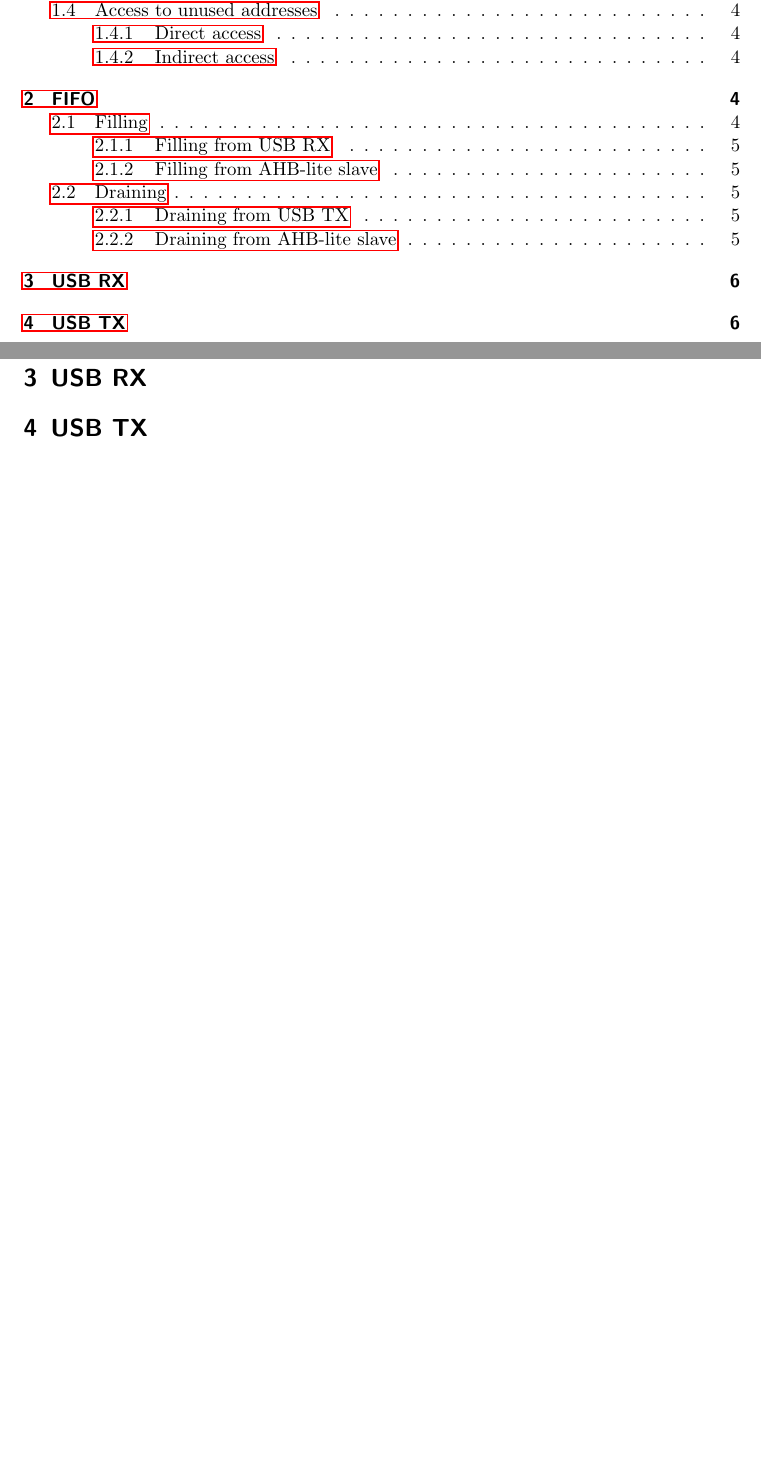
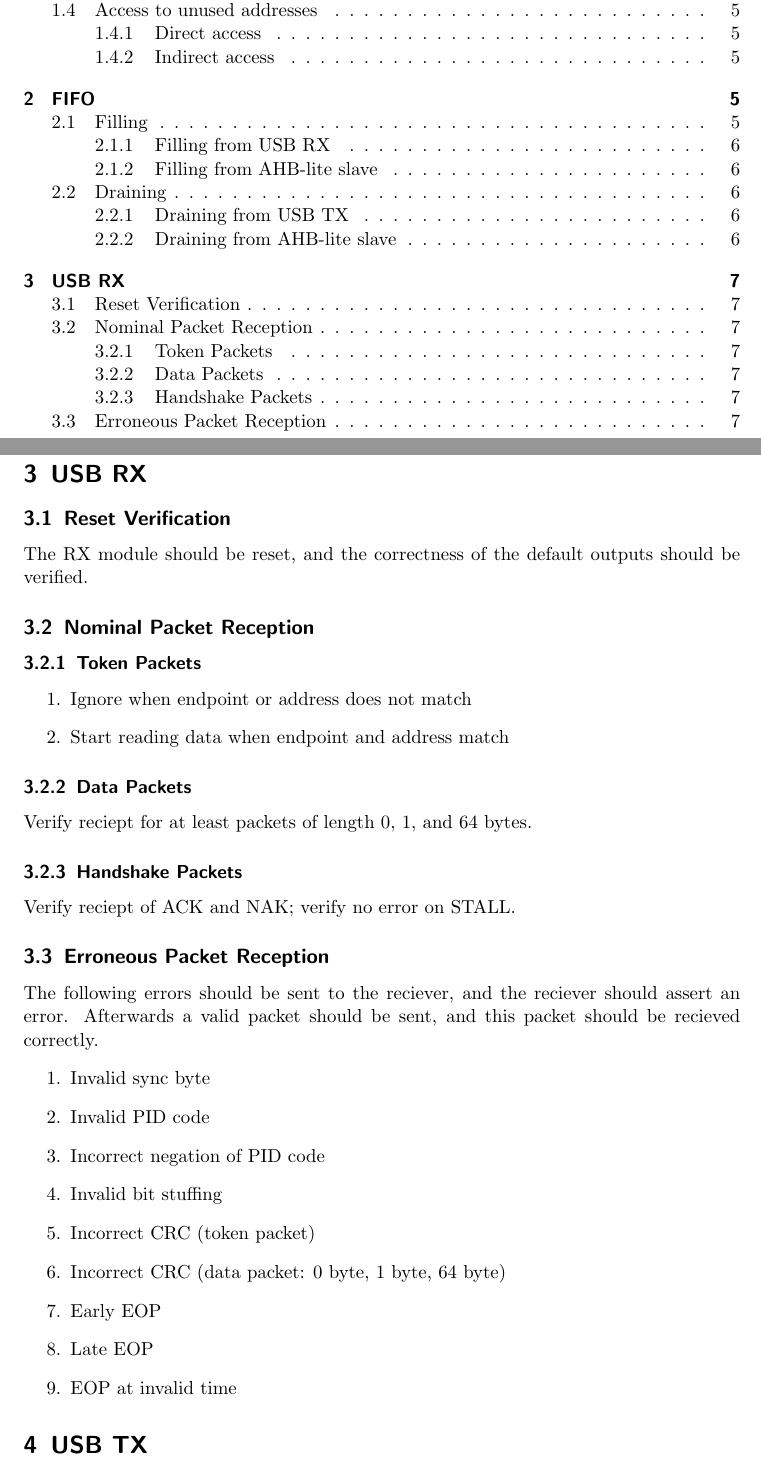
Before and after one commit to bryceberger/337-project, a LaTeX document (test-cases/test-cases.tex): two parts of pages 1 and 6 of 6 before the commit and two parts of pages 1 and 7 of 7 after it, joined at a grey line, cut so that both start at the same text, the shorter picture padded with empty space. Compiled offline with pdfLaTeX.

Commit message:
Write test cases for RX

```diff
--- a/test-cases/test-cases.tex
+++ b/test-cases/test-cases.tex
@@ -1,6 +1,6 @@
 \documentclass{scrartcl}
 
-\usepackage{hyperref}
+\usepackage[hidelinks]{hyperref}
 \usepackage{longtable, booktabs}
 \usepackage{enumitem}
 \usepackage{tikz}
@@ -170,6 +170,36 @@ For all draining test cases, start by filling with either USB RX or AHB-lite sla
 \end{enumerate}
 
 \section{USB RX}
+\subsection{Reset Verification}
+The RX module should be reset, and the correctness of the default outputs should be verified.
+
+\subsection{Nominal Packet Reception}
+\subsubsection{Token Packets}
+\begin{enumerate}
+    \item Ignore when endpoint or address does not match
+    \item Start reading data when endpoint and address match
+\end{enumerate}
+
+\subsubsection{Data Packets}
+Verify reciept for at least packets of length 0, 1, and 64 bytes.
+
+\subsubsection{Handshake Packets}
+Verify reciept of ACK and NAK; verify no error on STALL.
+
+\subsection{Erroneous Packet Reception}
+The following errors should be sent to the reciever, and the reciever should assert an error. Afterwards a valid
+packet should be sent, and this packet should be recieved correctly.
+\begin{enumerate}
+    \item Invalid sync byte
+    \item Invalid PID code
+    \item Incorrect negation of PID code
+    \item Invalid bit stuffing
+    \item Incorrect CRC (token packet)
+    \item Incorrect CRC (data packet: 0 byte, 1 byte, 64 byte)
+    \item Early EOP
+    \item Late EOP
+    \item EOP at invalid time
+\end{enumerate}
 
 \section{USB TX}
 
```
Also changed, not shown: 1 other file.
